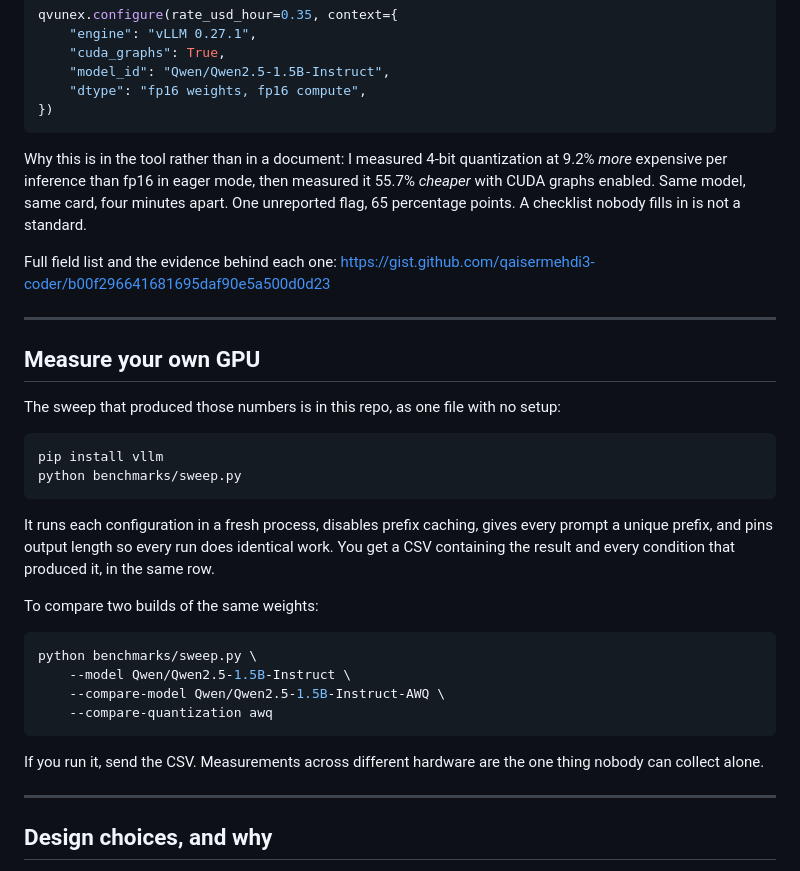
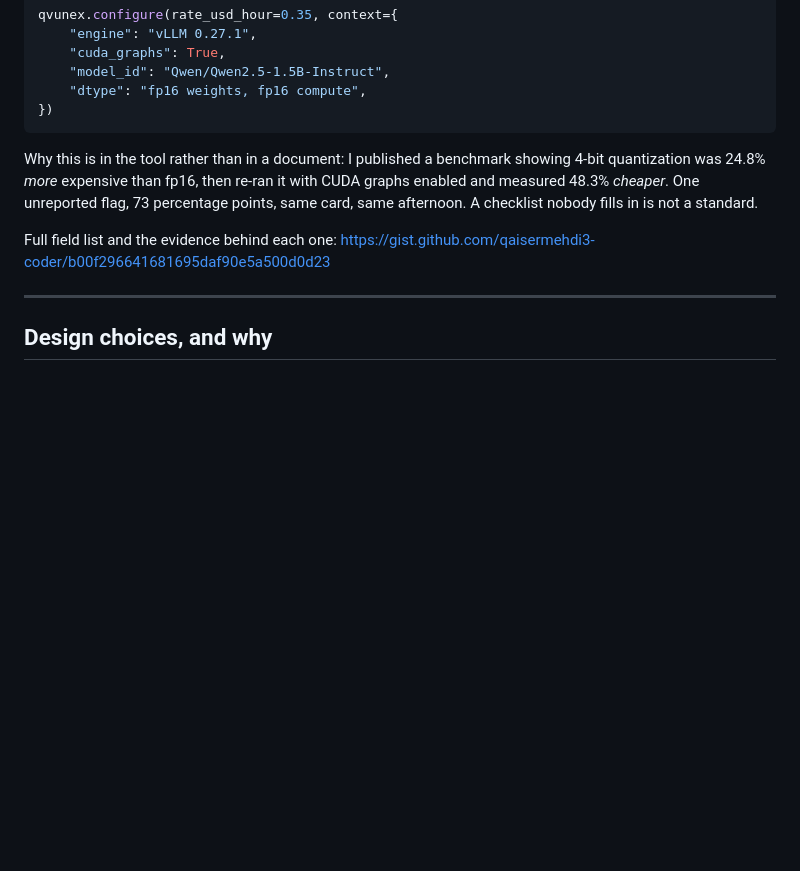
Before and after one commit to qaisermehdi3-coder/qvunex, a Markdown page: README.md, the part around one of its changes. Rendered like a GitHub page; blank space fills up the shorter version.

````diff
--- a/README.md
+++ b/README.md
@@ -100,38 +162,13 @@ qvunex.configure(rate_usd_hour=0.35, context={
 })
 ```
 
-Why this is in the tool rather than in a document: I measured 4-bit quantization
-at 9.2% *more* expensive per inference than fp16 in eager mode, then measured it
-55.7% *cheaper* with CUDA graphs enabled. Same model, same card, four minutes
-apart. One unreported flag, 65 percentage points. A checklist nobody fills in is
-not a standard.
+Why this is in the tool rather than in a document: I published a benchmark showing 4-bit
+quantization was 24.8% *more* expensive than fp16, then re-ran it with CUDA graphs enabled
+and measured 48.3% *cheaper*. One unreported flag, 73 percentage points, same card, same
+afternoon. A checklist nobody fills in is not a standard.
 
 Full field list and the evidence behind each one:
 <https://gist.github.com/qaisermehdi3-coder/b00f296641681695daf90e5a500d0d23>
-
----
-
-## Measure your own GPU
-
-The sweep that produced those numbers is in this repo, as one file with no setup:
-
-```bash
-pip install vllm
-python benchmarks/sweep.py
-```
-
-It runs each configuration in a fresh process, disables prefix caching, gives every prompt a unique prefix, and pins output length so every run does identical work. You get a CSV containing the result and every condition that produced it, in the same row.
-
-To compare two builds of the same weights:
-
-```bash
-python benchmarks/sweep.py \
-    --model Qwen/Qwen2.5-1.5B-Instruct \
-    --compare-model Qwen/Qwen2.5-1.5B-Instruct-AWQ \
-    --compare-quantization awq
-```
-
-If you run it, send the CSV. Measurements across different hardware are the one thing nobody can collect alone.
 
 ---
 
````
Also changed, not shown: other parts of README.md (+70 -8 lines).
